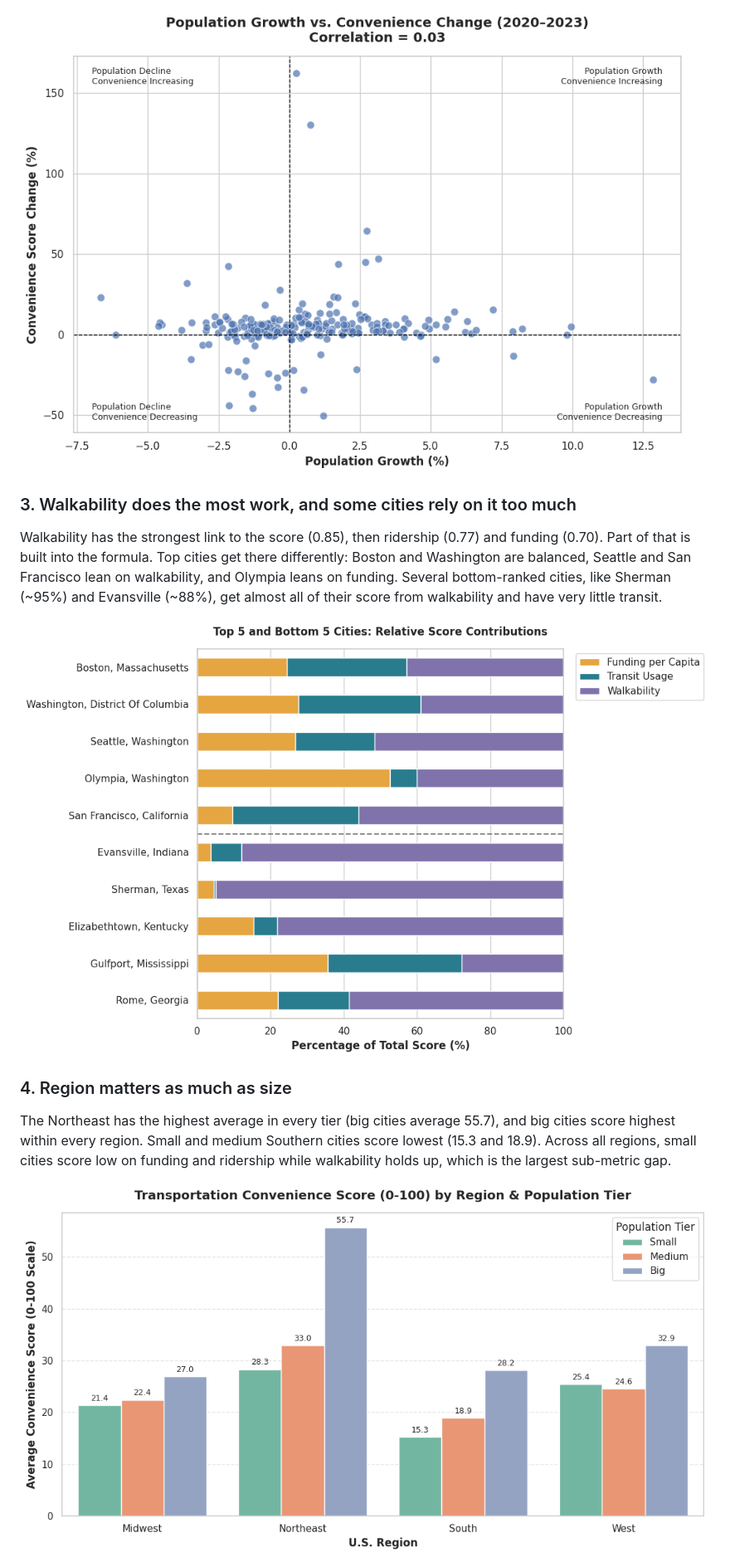
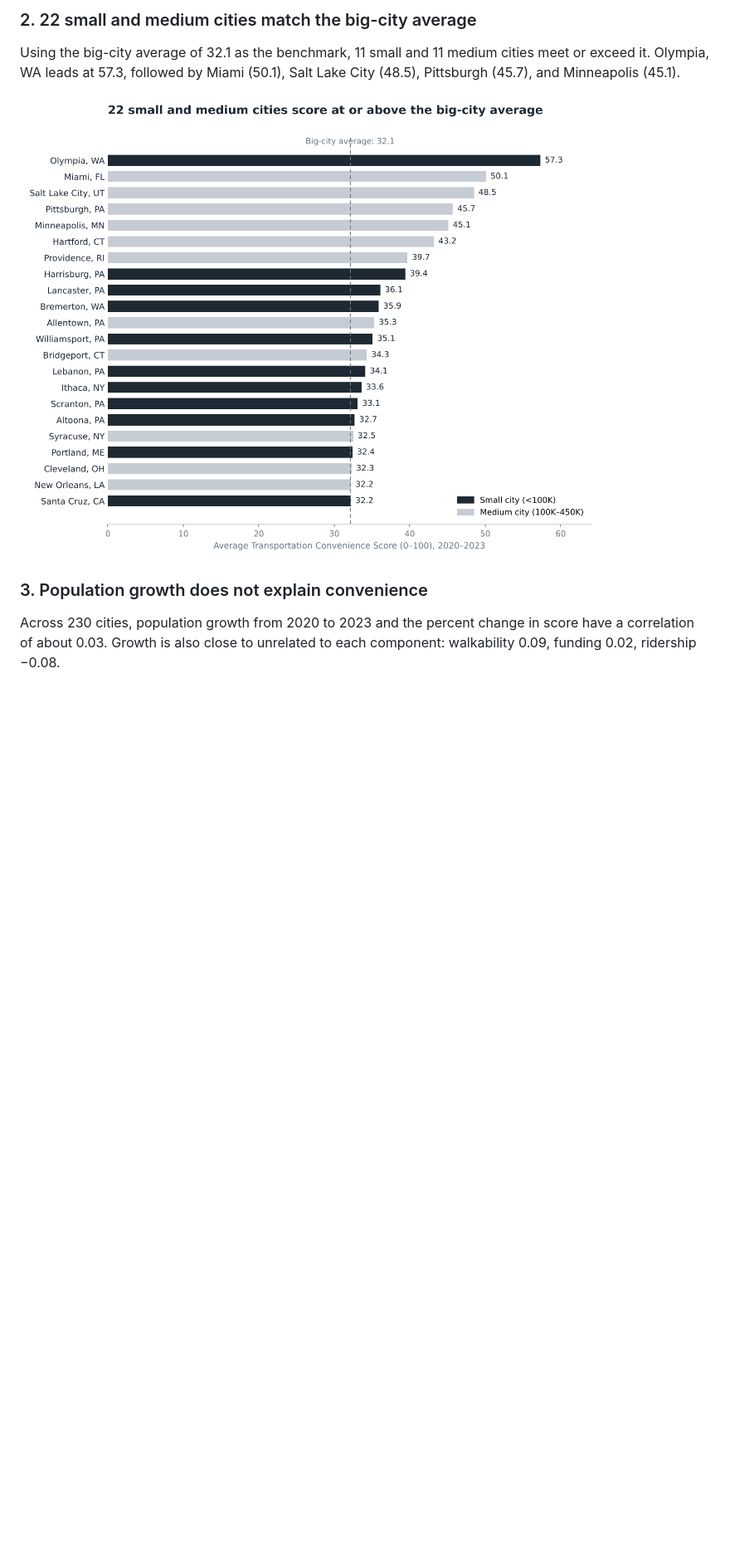
Before and after one commit to tobeyfung/780-transit, a Markdown page: README.md, the part around one of its changes. Shown at 83% size. GitHub-like rendering; pictures changed too: images/summary-benchmark.png (added); blank space fills up the shorter version.

```diff
--- a/README.md
+++ b/README.md
@@ -72,13 +64,11 @@ Across all 230 cities, the correlation between 2020–2023 population growth and
 
-![Population growth vs score change](images/graph10.png)
+### 2. 22 small and medium cities match the big-city average
 
-### 3. Walkability does the most work, and some cities rely on it too much
-Walkability has the strongest link to the score (0.85), then ridership (0.77) and funding (0.70). Part of that is built into the formula. Top cities get there differently: Boston and Washington are balanced, Seattle and San Francisco lean on walkability, and Olympia leans on funding. Several bottom-ranked cities, like Sherman (~95%) and Evansville (~88%), get almost all of their score from walkability and have very little transit.
+Using the big-city average of 32.1 as the benchmark, 11 small and 11 medium cities meet or exceed it. Olympia, WA leads at 57.3, followed by Miami (50.1), Salt Lake City (48.5), Pittsburgh (45.7), and Minneapolis (45.1).
 
-![Sub-metric contribution, top 5 and bottom 5](images/graph07.png)
+![Small and medium cities at or above the big-city average](images/summary-benchmark.png)
 
-### 4. Region matters as much as size
-The Northeast has the highest average in every tier (big cities average 55.7), and big cities score highest within every region. Small and medium Southern cities score lowest (15.3 and 18.9). Across all regions, small cities score low on funding and ridership while walkability holds up, which is the largest sub-metric gap.
+### 3. Population growth does not explain convenience
 
-![Score by region and tier](images/graph12.png)
+Across 230 cities, population growth from 2020 to 2023 and the percent change in score have a correlation of about 0.03. Growth is also close to unrelated to each component: walkability 0.09, funding 0.02, ridership −0.08.
 
```
Also changed, not shown: other parts of README.md (+68 -67 lines), images/data-model.png (added), images/graph03.png (deleted), images/graph09.png (deleted), images/graph11.png (deleted), images/summary-tiers.png (added), 1 other file.
